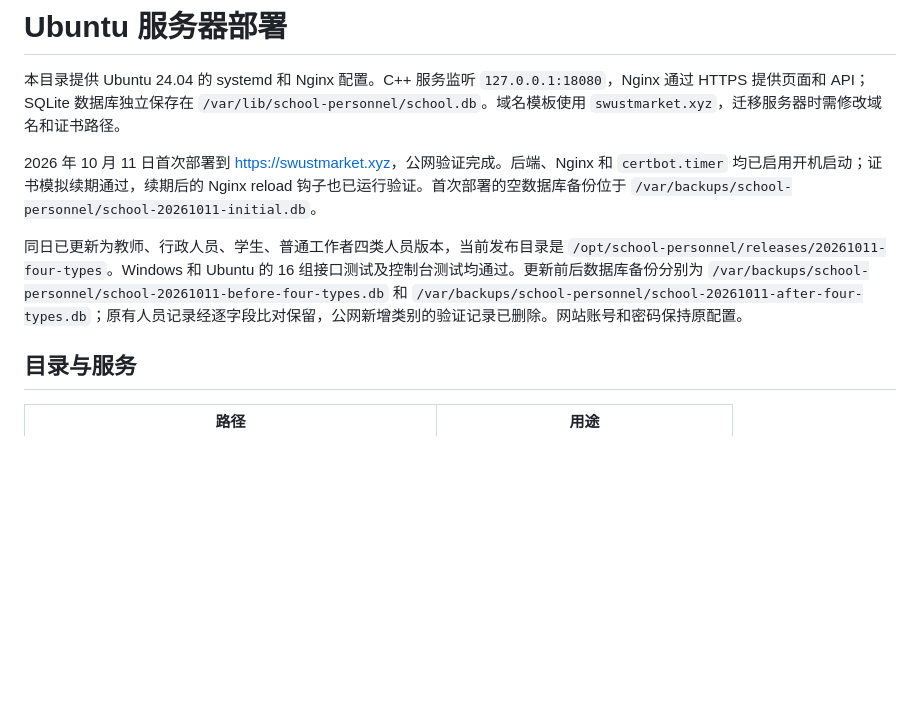
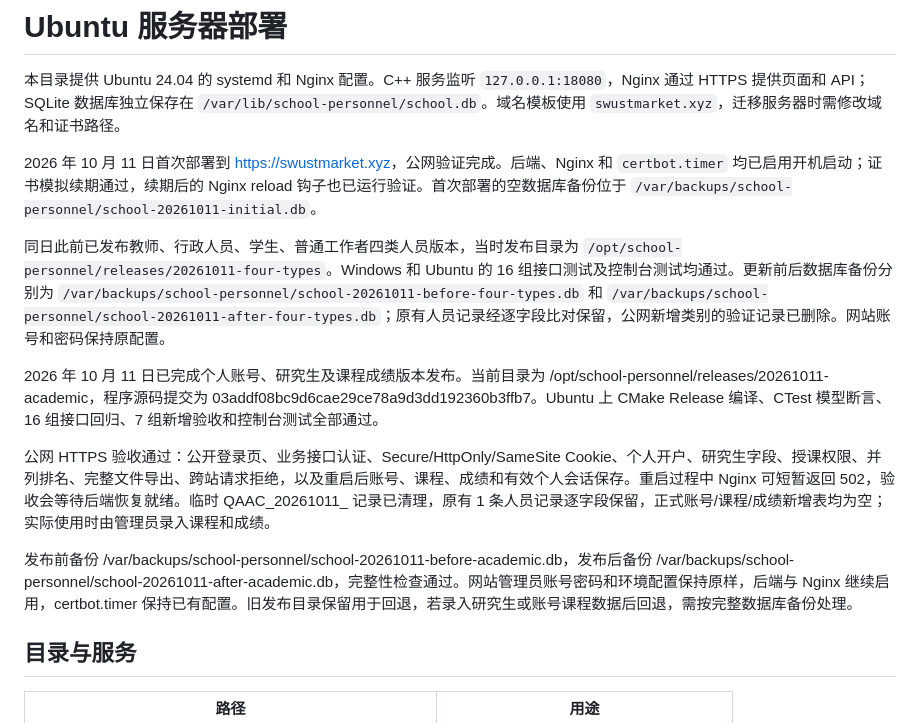
Before and after one commit to ChangteHub/C-plusplus-work, a Markdown page: deploy/README.md, the part around the change. GitHub-like rendering; blank space fills up the shorter version.

Commit message:
Record verified Ubuntu deployment and final assignment acceptance

```diff
--- a/deploy/README.md
+++ b/deploy/README.md
@@ -4,7 +4,13 @@
 
 2026 年 10 月 11 日首次部署到 [https://swustmarket.xyz](https://swustmarket.xyz)，公网验证完成。后端、Nginx 和 `certbot.timer` 均已启用开机启动；证书模拟续期通过，续期后的 Nginx reload 钩子也已运行验证。首次部署的空数据库备份位于 `/var/backups/school-personnel/school-20261011-initial.db`。
 
-同日已更新为教师、行政人员、学生、普通工作者四类人员版本，当前发布目录是 `/opt/school-personnel/releases/20261011-four-types`。Windows 和 Ubuntu 的 16 组接口测试及控制台测试均通过。更新前后数据库备份分别为 `/var/backups/school-personnel/school-20261011-before-four-types.db` 和 `/var/backups/school-personnel/school-20261011-after-four-types.db`；原有人员记录经逐字段比对保留，公网新增类别的验证记录已删除。网站账号和密码保持原配置。
+同日此前已发布教师、行政人员、学生、普通工作者四类人员版本，当时发布目录为 `/opt/school-personnel/releases/20261011-four-types`。Windows 和 Ubuntu 的 16 组接口测试及控制台测试均通过。更新前后数据库备份分别为 `/var/backups/school-personnel/school-20261011-before-four-types.db` 和 `/var/backups/school-personnel/school-20261011-after-four-types.db`；原有人员记录经逐字段比对保留，公网新增类别的验证记录已删除。网站账号和密码保持原配置。
+
+2026 年 10 月 11 日已完成个人账号、研究生及课程成绩版本发布。当前目录为 /opt/school-personnel/releases/20261011-academic，程序源码提交为 03addf08bc9d6cae29ce78a9d3dd192360b3ffb7。Ubuntu 上 CMake Release 编译、CTest 模型断言、16 组接口回归、7 组新增验收和控制台测试全部通过。
+
+公网 HTTPS 验收通过：公开登录页、业务接口认证、Secure/HttpOnly/SameSite Cookie、个人开户、研究生字段、授课权限、并列排名、完整文件导出、跨站请求拒绝，以及重启后账号、课程、成绩和有效个人会话保存。重启过程中 Nginx 可短暂返回 502，验收会等待后端恢复就绪。临时 QAAC_20261011_ 记录已清理，原有 1 条人员记录逐字段保留，正式账号/课程/成绩新增表均为空；实际使用时由管理员录入课程和成绩。
+
+发布前备份 /var/backups/school-personnel/school-20261011-before-academic.db，发布后备份 /var/backups/school-personnel/school-20261011-after-academic.db，完整性检查通过。网站管理员账号密码和环境配置保持原样，后端与 Nginx 继续启用，certbot.timer 保持已有配置。旧发布目录保留用于回退，若录入研究生或账号课程数据后回退，需按完整数据库备份处理。
 
 ## 目录与服务
 
```
Also changed, not shown: docs/assignment-audit.md (+1 -1 lines), docs/report.md (+2 -2 lines).
